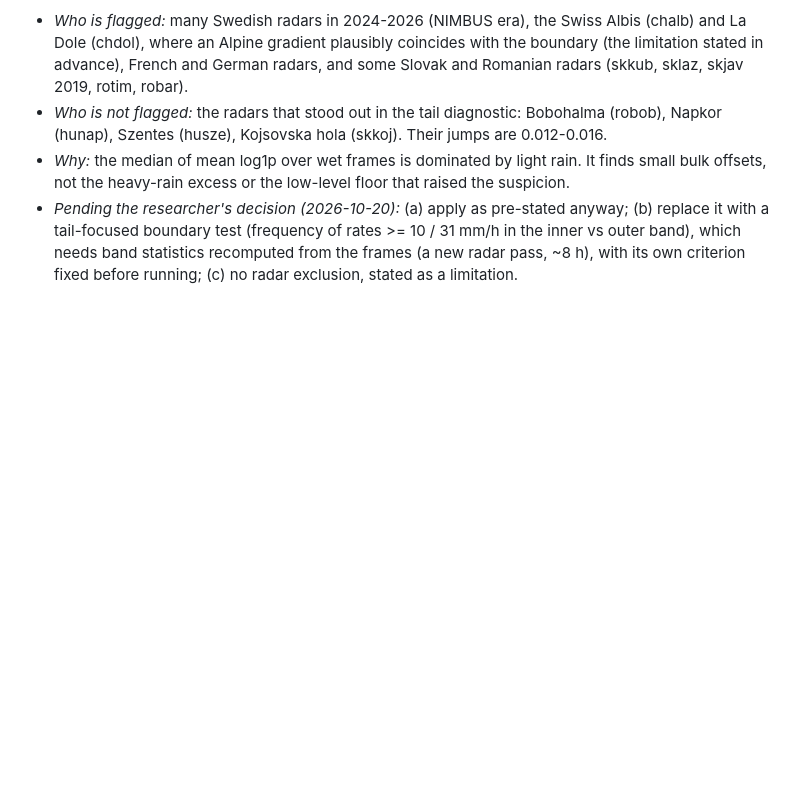
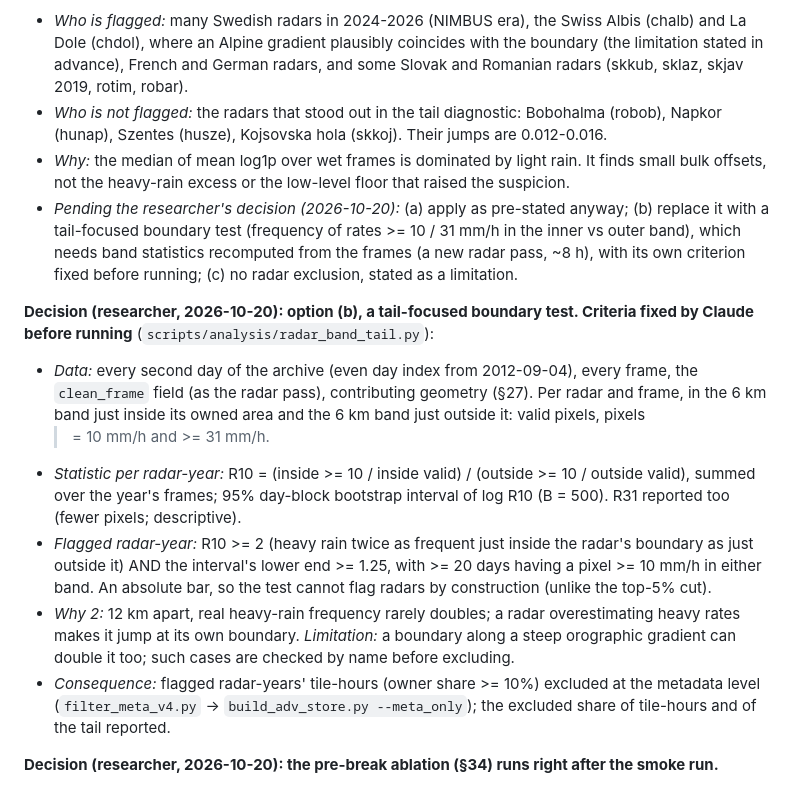
Before and after one commit to fquaren/minkowski-loss, a Markdown page: DECISIONS.md, the part around the change. Rendered like a GitHub page; blank space fills up the shorter version.

Commit message:
§36 option (b): tail-focused boundary test, criteria fixed before running; pre-break ablation right after the smoke run
Co-Authored-By: Claude Opus 5.5 <noreply@anthropic.com>

```diff
--- a/DECISIONS.md
+++ b/DECISIONS.md
@@ -2327,3 +2327,24 @@ the test does not measure what the question needs.** 1,987 radar-years; top-5% c
   with a tail-focused boundary test (frequency of rates >= 10 / 31 mm/h in the inner vs outer band),
   which needs band statistics recomputed from the frames (a new radar pass, ~8 h), with its own
   criterion fixed before running; (c) no radar exclusion, stated as a limitation.
+
+**Decision (researcher, 2026-10-20): option (b), a tail-focused boundary test. Criteria fixed by
+Claude before running** (`scripts/analysis/radar_band_tail.py`):
+- *Data:* every second day of the archive (even day index from 2012-09-04), every frame, the
+  `clean_frame` field (as the radar pass), contributing geometry (§27). Per radar and frame, in the
+  6 km band just inside its owned area and the 6 km band just outside it: valid pixels, pixels
+  >= 10 mm/h and >= 31 mm/h.
+- *Statistic per radar-year:* R10 = (inside >= 10 / inside valid) / (outside >= 10 / outside valid),
+  summed over the year's frames; 95% day-block bootstrap interval of log R10 (B = 500). R31 reported
+  too (fewer pixels; descriptive).
+- *Flagged radar-year:* R10 >= 2 (heavy rain twice as frequent just inside the radar's boundary as
+  just outside it) AND the interval's lower end >= 1.25, with >= 20 days having a pixel >= 10 mm/h in
+  either band. An absolute bar, so the test cannot flag radars by construction (unlike the top-5% cut).
+- *Why 2:* 12 km apart, real heavy-rain frequency rarely doubles; a radar overestimating heavy rates
+  makes it jump at its own boundary. *Limitation:* a boundary along a steep orographic gradient can
+  double it too; such cases are checked by name before excluding.
+- *Consequence:* flagged radar-years' tile-hours (owner share >= 10%) excluded at the metadata level
+  (`filter_meta_v4.py` -> `build_adv_store.py --meta_only`); the excluded share of tile-hours and of
+  the tail reported.
+
+**Decision (researcher, 2026-10-20): the pre-break ablation (§34) runs right after the smoke run.**
```
